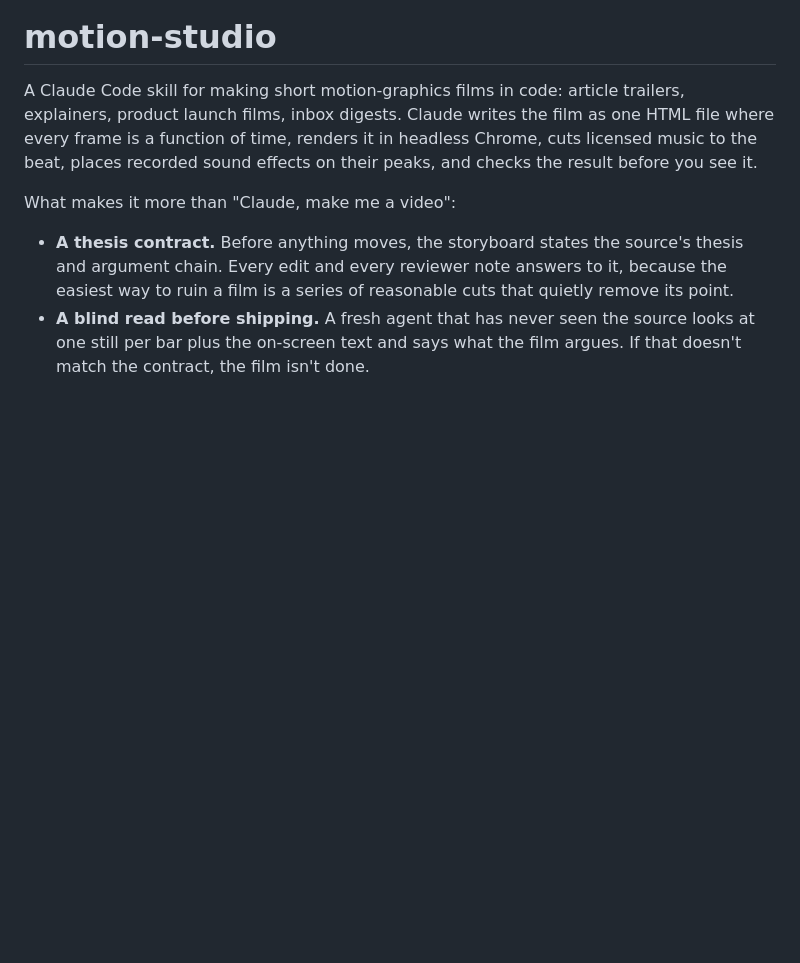
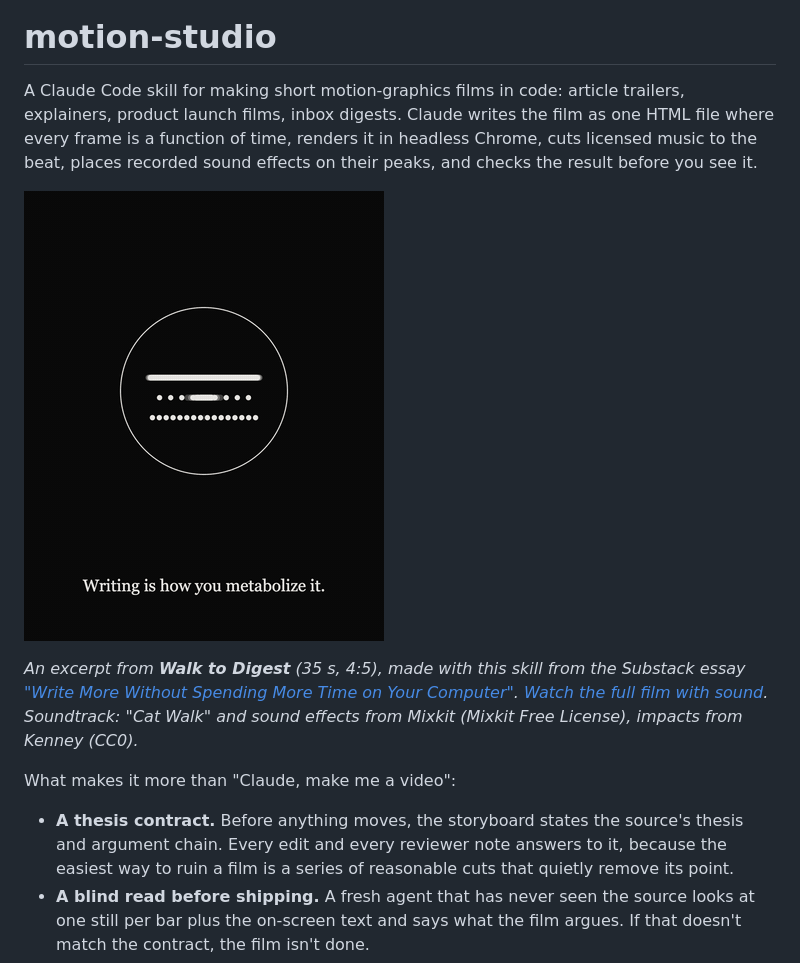
Before and after one commit to wcfcarolina13/motion-studio, a Markdown page: README.md, the part around the change. GitHub-like rendering; pictures changed too: docs/walk-to-digest-v3-excerpt.gif (added); blank space fills up the shorter version.

Commit message:
Add the Walk to Digest demo film and a README excerpt
Co-Authored-By: Claude Opus 5.5 <noreply@anthropic.com>

```diff
--- a/README.md
+++ b/README.md
@@ -1,6 +1,10 @@
 # motion-studio
 
 A Claude Code skill for making short motion-graphics films in code: article trailers, explainers, product launch films, inbox digests. Claude writes the film as one HTML file where every frame is a function of time, renders it in headless Chrome, cuts licensed music to the beat, places recorded sound effects on their peaks, and checks the result before you see it.
+
+![The laptop shuts on the music's drop; its closed edge becomes the trail the forest grows from](docs/walk-to-digest-v3-excerpt.gif)
+
+*An excerpt from* ***Walk to Digest*** *(35 s, 4:5), made with this skill from the Substack essay ["Write More Without Spending More Time on Your Computer"](https://brewblocks.substack.com/p/write-more-without-spending-more). [Watch the full film with sound](docs/walk-to-digest-v3.mp4). Soundtrack: "Cat Walk" and sound effects from Mixkit (Mixkit Free License), impacts from Kenney (CC0).*
 
 What makes it more than "Claude, make me a video":
 
```
Also changed, not shown: 1 other file.
